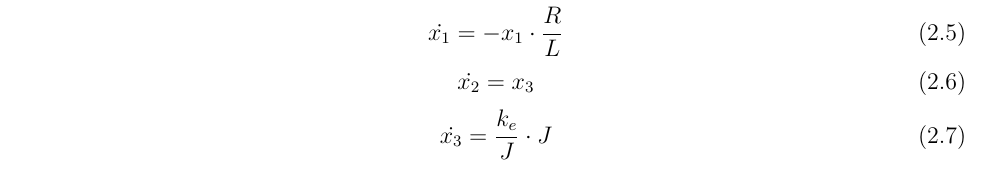
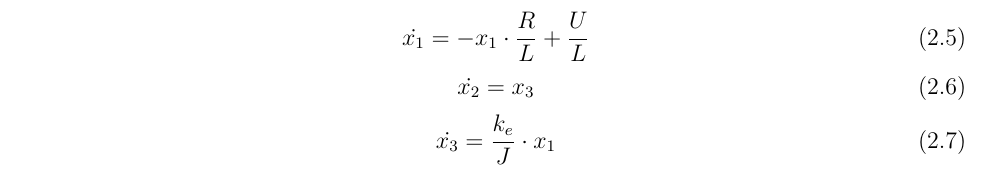
Before and after one commit to maciekc/USI, a LaTeX document (sprawozdanie/spr.tex, which reads sprawozdanie/lab2.tex): part of page 6 of 7, cut so that both start at the same text. Compiled offline with pdfLaTeX.

Commit message:
Poprawione równania stanu

```diff
--- a/sprawozdanie/lab2.tex
+++ b/sprawozdanie/lab2.tex
@@ -33,11 +33,11 @@ $x_1$ - prąd silnika\\
 $x_2$ -  położenie kątowe ramienia\\
 $x_3$ - prędkość kątowa ramienia\\
 \begin{equation}\label{key}
-\dot {x_1} = -x_1  \cdot \frac{R}{L}
+\dot {x_1} = -x_1  \cdot \frac{R}{L} + \frac{U}{L}
 \end{equation}
 \begin{equation}\label{key}
 \dot {x_2} = x_3
 \end{equation}
 \begin{equation}\label{key}
-\dot {x_3} = \frac{k_e}{J} \cdot J
+\dot {x_3} = \frac{k_e}{J} \cdot x_1
 \end{equation}
```
